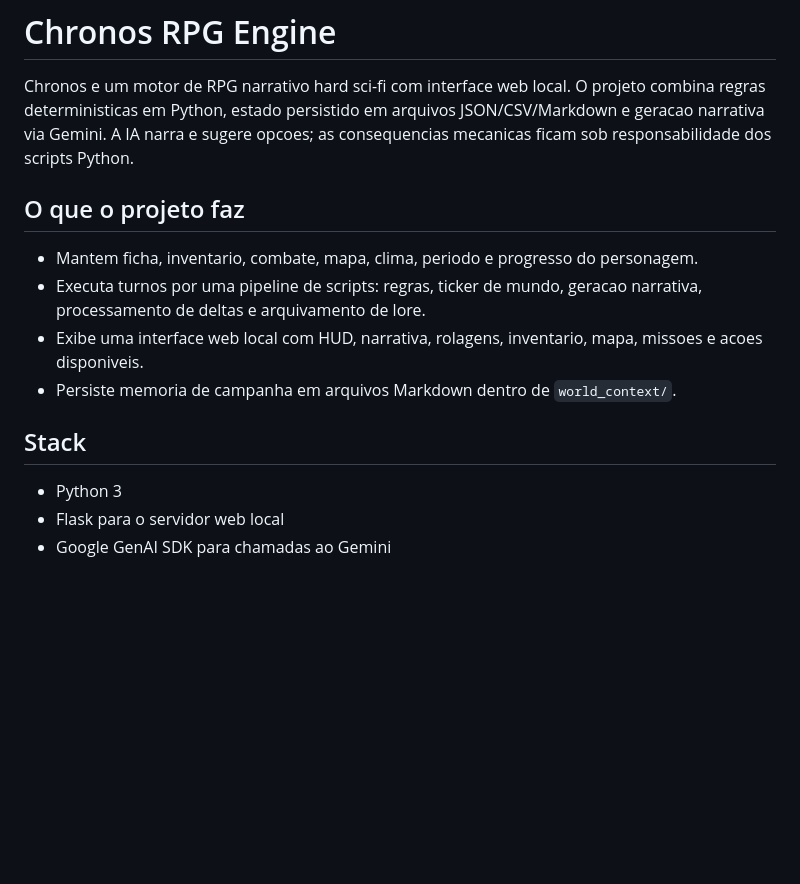
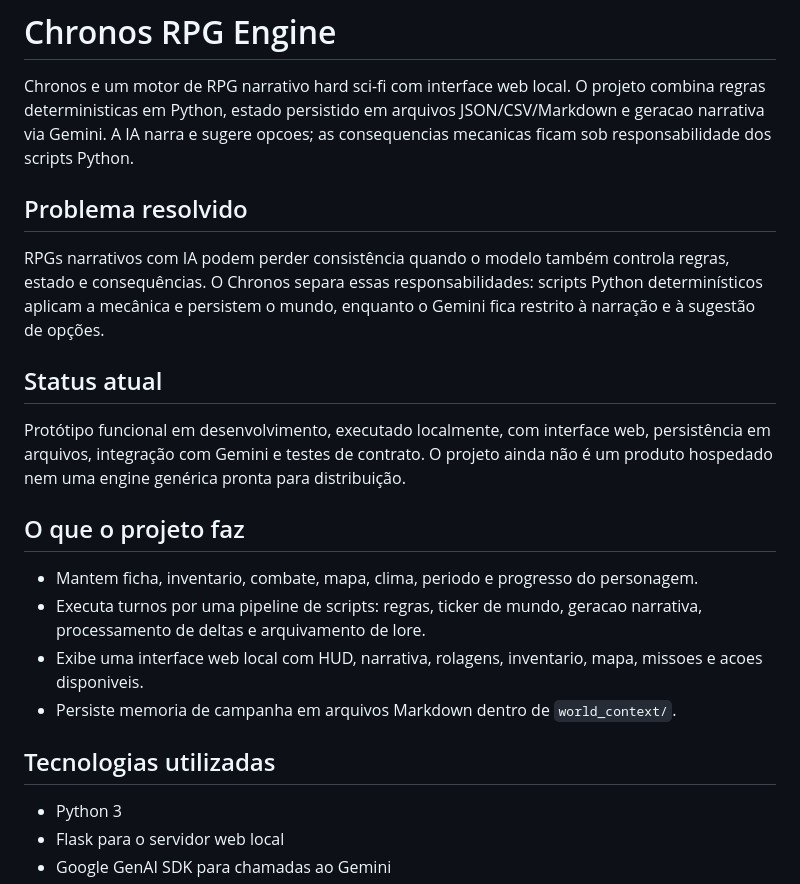
Before and after one commit to Zythenth/Chronos-RPG-Engine-v4.0, a Markdown page: README.md, the part around the change. Drawn GitHub-style; blank space fills up the shorter version.

Commit message:
docs: apresentar problema resolvido e estado do Chronos

```diff
--- a/README.md
+++ b/README.md
@@ -1,6 +1,14 @@
 # Chronos RPG Engine
 
 Chronos e um motor de RPG narrativo hard sci-fi com interface web local. O projeto combina regras deterministicas em Python, estado persistido em arquivos JSON/CSV/Markdown e geracao narrativa via Gemini. A IA narra e sugere opcoes; as consequencias mecanicas ficam sob responsabilidade dos scripts Python.
+
+## Problema resolvido
+
+RPGs narrativos com IA podem perder consistência quando o modelo também controla regras, estado e consequências. O Chronos separa essas responsabilidades: scripts Python determinísticos aplicam a mecânica e persistem o mundo, enquanto o Gemini fica restrito à narração e à sugestão de opções.
+
+## Status atual
+
+Protótipo funcional em desenvolvimento, executado localmente, com interface web, persistência em arquivos, integração com Gemini e testes de contrato. O projeto ainda não é um produto hospedado nem uma engine genérica pronta para distribuição.
 
 ## O que o projeto faz
 
@@ -9,7 +17,7 @@ Chronos e um motor de RPG narrativo hard sci-fi com interface web local. O proje
 - Exibe uma interface web local com HUD, narrativa, rolagens, inventario, mapa, missoes e acoes disponiveis.
 - Persiste memoria de campanha em arquivos Markdown dentro de `world_context/`.
 
-## Stack
+## Tecnologias utilizadas
 
 - Python 3
 - Flask para o servidor web local
```
